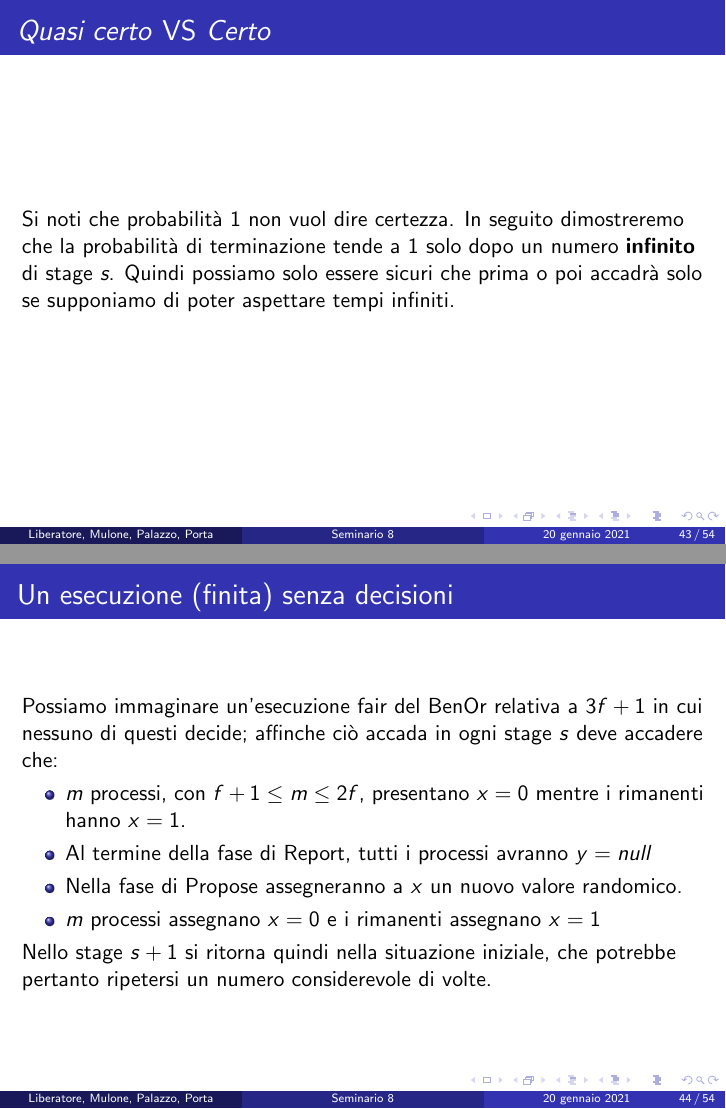
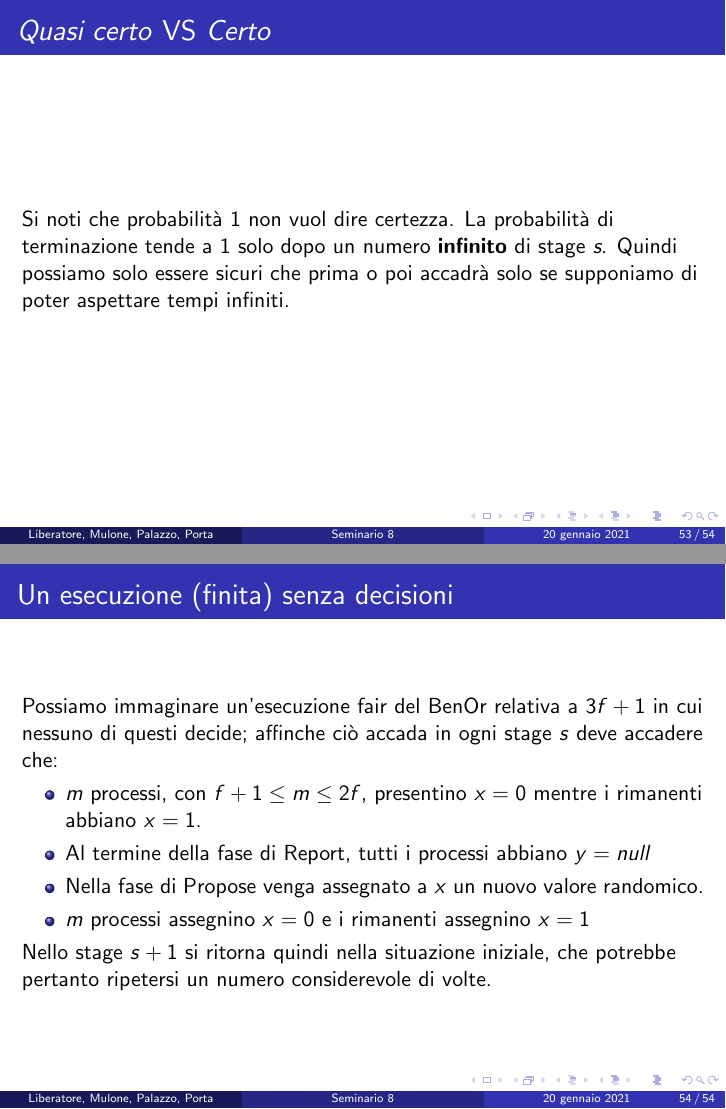
Before and after one commit to stefa168/seminario_mcad, LaTeX slides (src/main.tex): pages 50 and 51 of 70 before the commit and pages 68 and 69 of 70 after it, joined at a grey line. Compiled offline with pdfLaTeX.

Commit message:
Updated main.tex

```diff
--- a/src/main.tex
+++ b/src/main.tex
@@ -533,21 +533,6 @@
     \end{enumerate}
 \end{frame}
 
-\begin{frame}{\textit{Quasi certo} VS \textit{Certo}}
-    Si noti che probabilità 1 non vuol dire certezza. In seguito dimostreremo che la probabilità di terminazione tende a 1 solo dopo un numero \textbf{infinito} di stage \textit{s}. Quindi possiamo solo essere sicuri che prima o poi accadrà solo se supponiamo di poter aspettare tempi infiniti.
-\end{frame}
-
-\begin{frame}{Un esecuzione (finita) senza decisioni}
-    Possiamo immaginare un'esecuzione fair del BenOr relativa a $3f+1$ in cui nessuno di questi decide; affinche ciò accada in ogni stage \textit{s} deve accadere che:
-    \begin{itemize}
-        \item \textit{m} processi, con $f+1 \leq m \leq 2f$, presentano $x = 0$ mentre i rimanenti hanno $x = 1$.
-        \item Al termine della fase di Report, tutti i processi avranno $y = null$ %spiegare a voce perchè
-        \item Nella fase di Propose assegneranno a \textit{x} un nuovo valore randomico.
-        \item \textit{m} processi assegnano $x = 0$ e i rimanenti assegnano $x = 1$
-    \end{itemize}
-    Nello stage $s + 1$ si ritorna quindi nella situazione iniziale, che potrebbe pertanto ripetersi un numero considerevole di volte.
-\end{frame}
-
 \subsection{Dimostrazione terminazione}
 \iffalse
 \begin{frame}{Confine superiore al tempo di completamento di uno stage}
@@ -672,6 +667,21 @@
     All'infinito questo valore diventa pari a 1. Ovvero si ha che con probabilità 1, prima o poi tutti i processi decidono.
 \end{frame}
 
+\begin{frame}{\textit{Quasi certo} VS \textit{Certo}}
+    Si noti che probabilità 1 non vuol dire certezza. La probabilità di terminazione tende a 1 solo dopo un numero \textbf{infinito} di stage \textit{s}. Quindi possiamo solo essere sicuri che prima o poi accadrà solo se supponiamo di poter aspettare tempi infiniti.
+\end{frame}
+
+\begin{frame}{Un esecuzione (finita) senza decisioni}
+    Possiamo immaginare un'esecuzione fair del BenOr relativa a $3f+1$ in cui nessuno di questi decide; affinche ciò accada in ogni stage \textit{s} deve accadere che:
+    \begin{itemize}
+        \item \textit{m} processi, con $f+1 \leq m \leq 2f$, presentino $x = 0$ mentre i rimanenti abbiano $x = 1$.
+        \item Al termine della fase di Report, tutti i processi abbiano $y = null$ %spiegare a voce perchè
+        \item Nella fase di Propose venga assegnato a \textit{x} un nuovo valore randomico.
+        \item \textit{m} processi assegnino $x = 0$ e i rimanenti assegnino $x = 1$
+    \end{itemize}
+    Nello stage $s + 1$ si ritorna quindi nella situazione iniziale, che potrebbe pertanto ripetersi un numero considerevole di volte.
+\end{frame}
+
 {
     \beamertemplatenavigationsymbolsempty
     \setbeamertemplate{footline}{}
```
Also changed, not shown: src/main.tex (14 more changed lines). Lines whose indentation alone changed are shown as unchanged.
